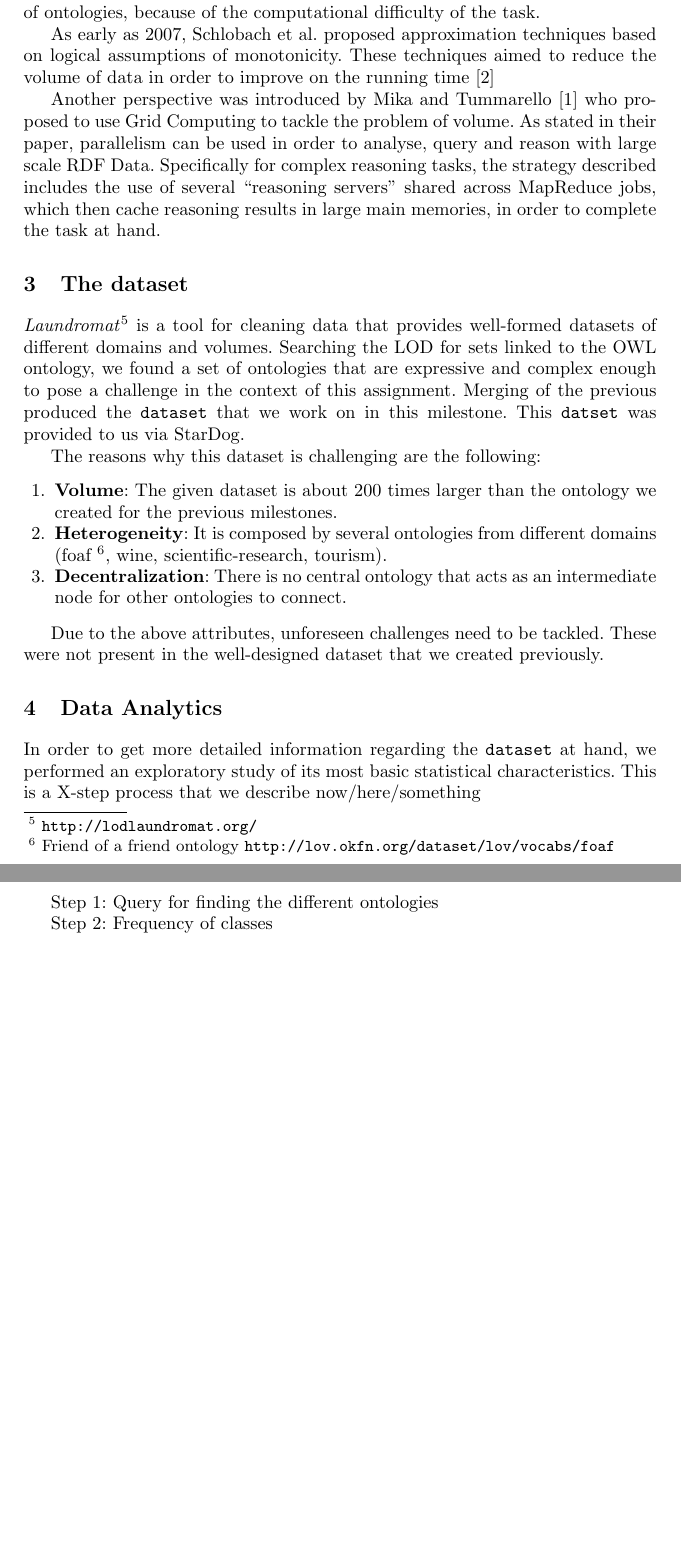
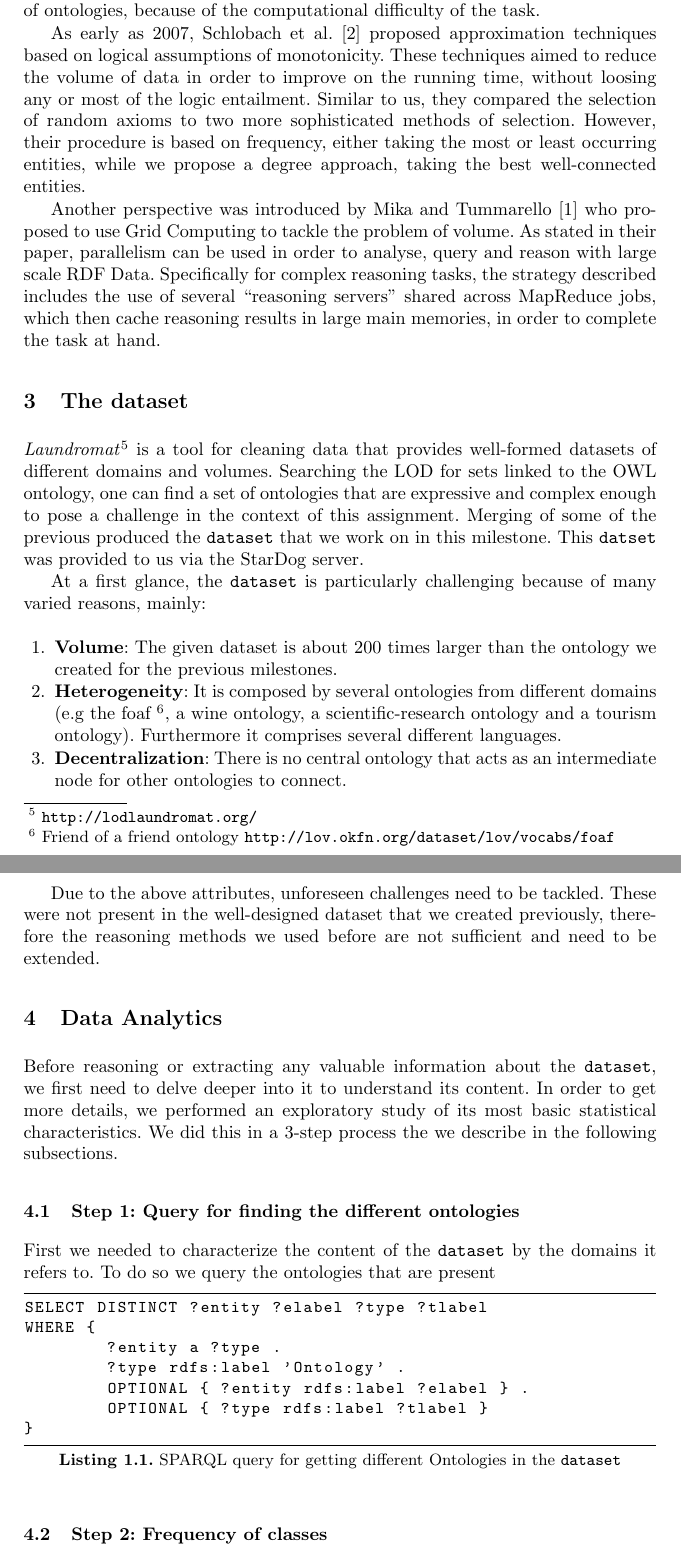
Before and after one commit to acidghost/knowledge-representation-on-the-web, a LaTeX thesis (milestone4/paper/paper.tex): two parts of pages 2 and 3 of 5, joined at a grey line, cut so that both start at the same text, the shorter picture padded with empty space. Compiled offline with pdfLaTeX.

Commit message:
anlaytics sort of maybe

```diff
--- a/milestone4/paper/paper.tex
+++ b/milestone4/paper/paper.tex
@@ -73,36 +73,43 @@ The goal of this assignment is to compare two approximation techniques. On the o
 \section{Related Work}
 Regardless of its importance, very few research has been done to deal with volume on the Semantic Web. So far, the growth rate of the Web is winning the race against scientist trying to analyse it accurately within reasonable time. As mentioned by many researchers in the field of the Semantic Web, reasoning with large or complex terminology is one of the well-known bottlenecks in application of ontologies, because of the computational difficulty of the task.
 
-As early as 2007, Schlobach et al. proposed approximation techniques based on logical assumptions of monotonicity. These techniques aimed to reduce the volume of data in order to improve on the running time \cite{schlobach2007anytime}
+As early as 2007, Schlobach et al. \cite{schlobach2007anytime} proposed approximation techniques based on logical assumptions of monotonicity. These techniques aimed to reduce the volume of data in order to improve on the running time, without loosing any or most of the logic entailment. Similar to us, they compared the selection of random axioms to two more sophisticated methods of selection. However, their procedure is based on frequency, either taking the most or least occurring entities, while we propose a degree approach, taking the best well-connected entities.
 
 Another perspective was introduced by Mika and Tummarello \cite{mika2008web} who proposed to use Grid Computing to tackle the problem of volume. As stated in their paper, parallelism can be used in order to analyse, query and reason with large scale RDF Data. Specifically for complex reasoning tasks, the strategy described includes the use of several “reasoning servers” shared across MapReduce jobs, which then cache reasoning results in large main memories, in order to complete the task at hand.
 
 %TODO done?
-%Reasoning with large or complex terminology is computationally difficult and
-%is one of the known bottlenecks in application of ontologies on the Semantic
-%Web
 
 \section{The dataset}
-\textit{Laundromat}\footnote{\url{http://lodlaundromat.org/}} is a tool for cleaning data that provides well-formed datasets of different domains and volumes. Searching the LOD for sets linked to the OWL ontology, we found a set of ontologies that are expressive and complex enough to pose a challenge in the context of this assignment. Merging of the previous produced the \texttt{dataset} that we work on in this milestone. This \texttt{datset} was provided to us via StarDog.
+\textit{Laundromat}\footnote{\url{http://lodlaundromat.org/}} is a tool for cleaning data that provides well-formed datasets of different domains and volumes. Searching the LOD for sets linked to the OWL ontology, one can find a set of ontologies that are expressive and complex enough to pose a challenge in the context of this assignment. Merging of some of the previous produced the \texttt{dataset} that we work on in this milestone. This \texttt{datset} was provided to us via the StarDog server.
 
-The reasons why this dataset is challenging are the following:
+At a first glance, the \texttt{dataset} is particularly challenging because of many varied reasons, mainly:
 
 \begin{enumerate}
 	\item \textbf{Volume}: The given dataset is about 200 times larger than the ontology we created for the previous milestones.
-	\item \textbf{Heterogeneity}: It is composed by several ontologies from different domains (foaf \footnote{Friend of a friend ontology \url{http://lov.okfn.org/dataset/lov/vocabs/foaf}}, wine, scientific-research, tourism).
+	\item \textbf{Heterogeneity}: It is composed by several ontologies from different domains (e.g the foaf \footnote{Friend of a friend ontology \url{http://lov.okfn.org/dataset/lov/vocabs/foaf}}, a wine ontology, a scientific-research ontology and a tourism ontology). Furthermore it comprises several different languages.
 	\item \textbf{Decentralization}: There is no central ontology that acts as an intermediate node for other ontologies to connect.
 \end{enumerate}
 
-Due to the above attributes, unforeseen challenges need to be tackled. These were not present in the well-designed dataset that we created previously.
+Due to the above attributes, unforeseen challenges need to be tackled. These were not present in the well-designed dataset that we created previously, therefore the reasoning methods we used before are not sufficient and need to be extended.
 
 \section{Data Analytics}
-In order to get more detailed information regarding the \texttt{dataset} at hand, we performed an exploratory study of its most basic statistical characteristics. This is a X-step process that we describe now/here/something %TODO
+Before reasoning or extracting any valuable information about the \texttt{dataset}, we first need to delve deeper into it to understand its content. In order to get more details, we performed an exploratory study of its most basic statistical characteristics. We did this in a 3-step process the we describe in the following subsections.
 
-Step 1: Query for finding the different ontologies
+\subsection{Step 1: Query for finding the different ontologies}
+First we needed to characterize the content of the \texttt{dataset} by the domains it refers to. To do so we query the ontologies that are present
 
-Step 2: Frequency of classes
+\begin{lstlisting}[captionpos=b, caption=SPARQL query for getting different Ontologies in the \texttt{dataset}, label=lst:sparql, basicstyle=\ttfamily\small,frame=bt]
+SELECT DISTINCT ?entity ?elabel ?type ?tlabel
+WHERE {
+	?entity a ?type .
+	?type rdfs:label 'Ontology' .
+	OPTIONAL { ?entity rdfs:label ?elabel } .
+	OPTIONAL { ?type rdfs:label ?tlabel }
+}
+\end{lstlisting}
 
 
+\subsection{Step 2: Frequency of classes}
 To obtain frequency statistics we use the following query:
 
 \begin{lstlisting}[captionpos=b, caption=SPARQL query for getting Event witSh Location, label=lst:sparql, basicstyle=\ttfamily\small,frame=bt]
```
Also changed, not shown: milestone4/paper/paper.tex (2 more changed lines).
